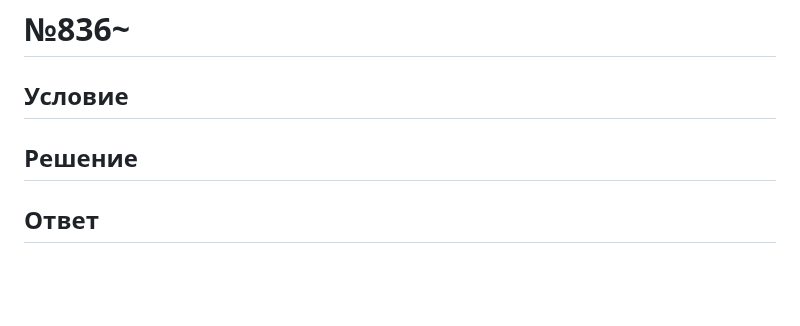
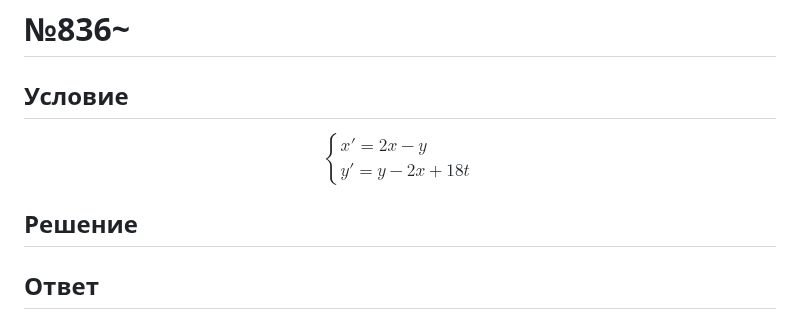
Before and after one commit to Jrol123/obsidian-dvfu, a Markdown page: Диффуры/Домашние работы/ДЗ 3.md, the part around the change. Rendered like a GitHub page; blank space fills up the shorter version.

Commit message:
vault backup: 2024-11-15 10:46:22

```diff
--- a/Диффуры/Домашние работы/ДЗ 3.md
+++ b/Диффуры/Домашние работы/ДЗ 3.md
@@ -210,8 +210,14 @@ $$
 
 # №836~
 ## Условие
+$$
+\begin{cases}
+x' = 2x - y \\
+y' = y - 2x + 18t
+\end{cases}
+$$
+## Решение
 
-## Решение
 
 ## Ответ
 
```
